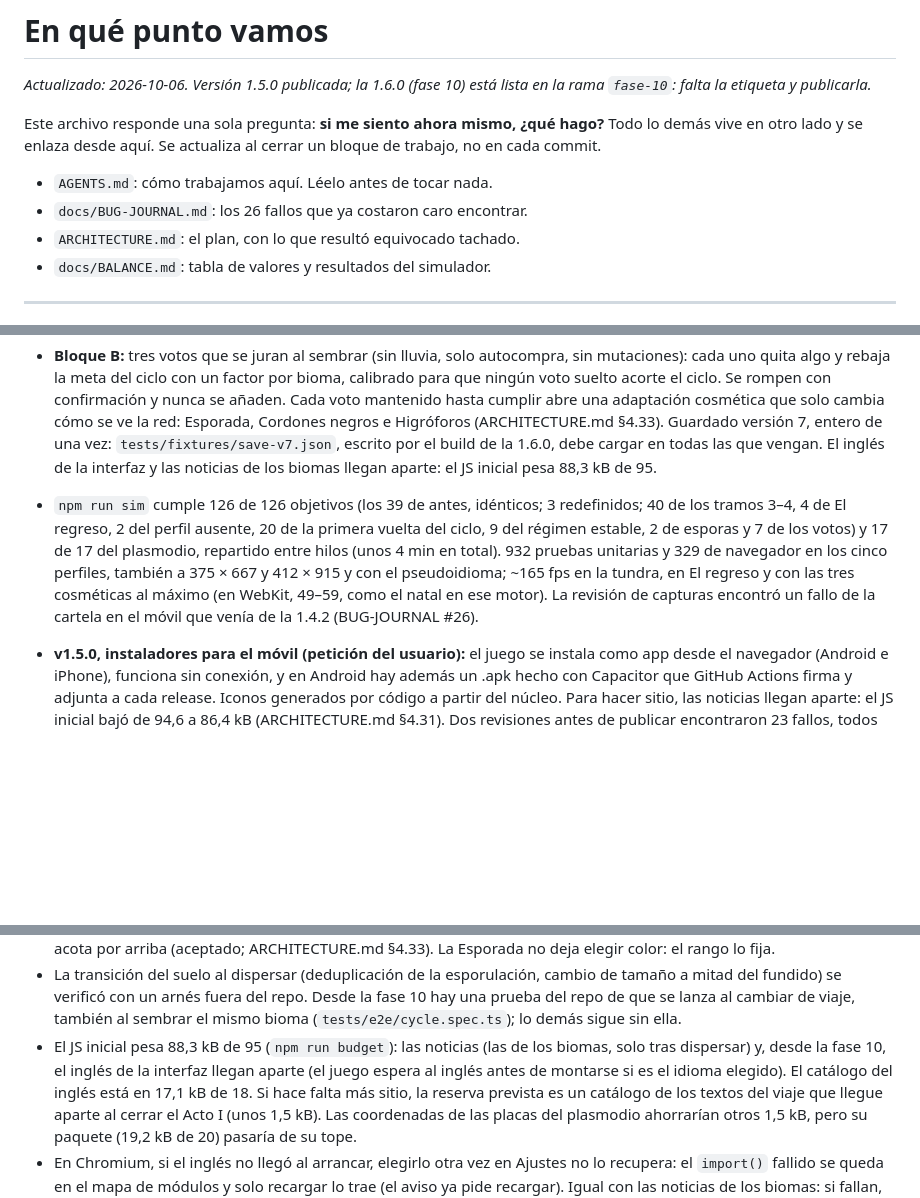
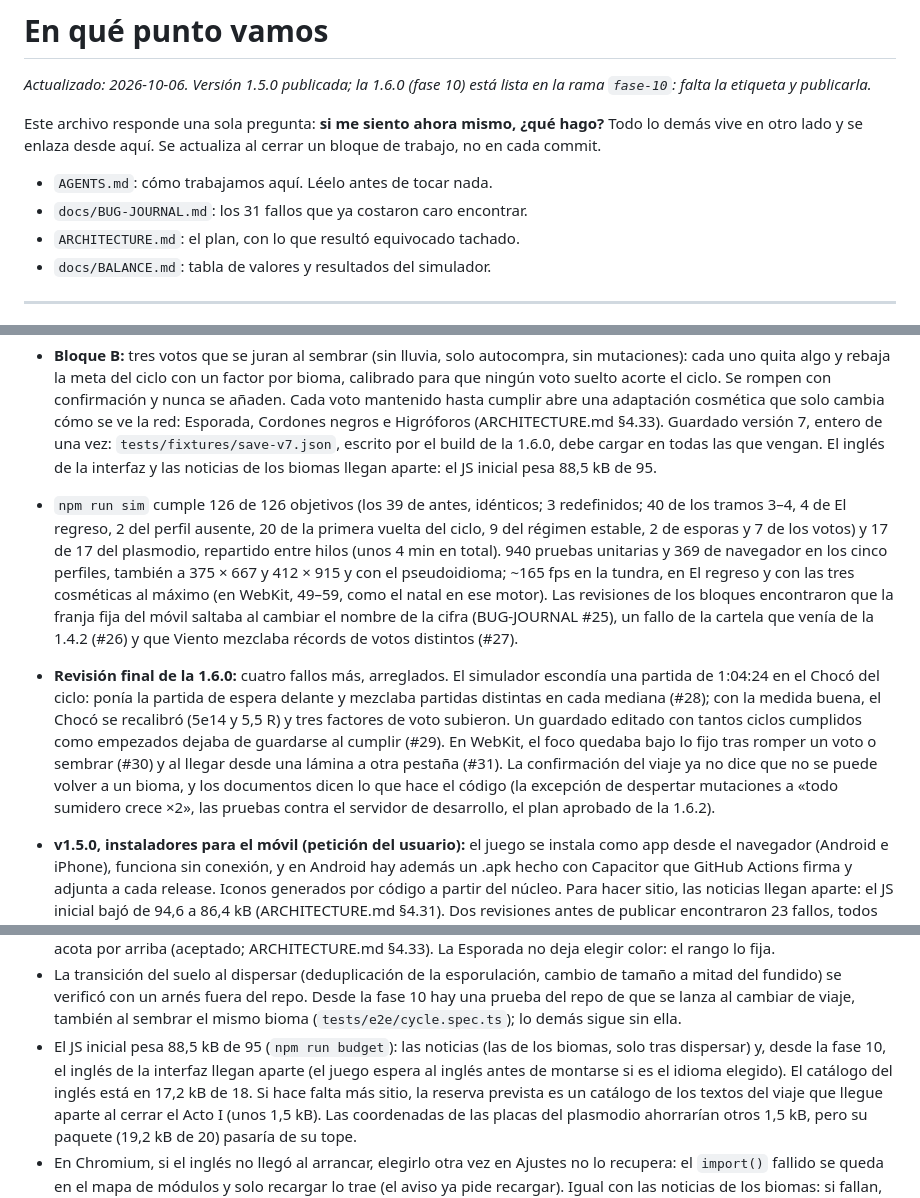
Before and after one commit to PipeHerreraL/micelio, a Markdown page: docs/STATUS.md, 3 parts joined by grey strips. Rendered like a GitHub page; blank space fills up the shorter version.

Commit message:
STATUS: las cifras del árbol que se va a etiquetar
STATUS existe para responder «si me siento ahora, ¿qué hago?», y antes de
publicar la 1.6.0 sus cifras ya no eran las del árbol: decía 26 fallos en el
diario, 932 pruebas unitarias y 329 de navegador, y 88,3 y 17,1 kB, y
ARCHITECTURE §7 repetía esos pesos (revisión final de la 1.6.0). Medido ahora,
tras los arreglos de la revisión:

- 31 fallos en el diario (#28–#31 son de esta revisión).
- 940 pruebas unitarias; 369 de navegador pasan y 126 se omiten.
- npm run budget: JS inicial 88,5 kB de 95 y el catálogo del inglés 17,2 de 18;
  Vite, 89,2 kB inicial y 122,8 / 139,5 kB con lo que llega aparte.
- npm run sim: 189 s en 11 hilos y 60 s el del plasmodio.

«Lo último» nombra también los fallos de las revisiones de los bloques (#25 y
#27, que no salían) y resume la revisión final. Este commit va el último a
propósito: los anteriores cambian las cifras que recoge.

Co-Authored-By: Claude Opus 5.5 <noreply@anthropic.com>

```diff
--- a/docs/STATUS.md
+++ b/docs/STATUS.md
@@ -8,7 +8,7 @@ Todo lo demás vive en otro lado y se enlaza desde aquí. Se actualiza al cerrar
 bloque de trabajo, no en cada commit.
 
 - `AGENTS.md`: cómo trabajamos aquí. Léelo antes de tocar nada.
-- `docs/BUG-JOURNAL.md`: los 26 fallos que ya costaron caro encontrar.
+- `docs/BUG-JOURNAL.md`: los 31 fallos que ya costaron caro encontrar.
 - `ARCHITECTURE.md`: el plan, con lo que resultó equivocado tachado.
 - `docs/BALANCE.md`: tabla de valores y resultados del simulador.
 
@@ -56,14 +56,25 @@ está en curso) y `state.records` guarda el mejor tiempo por bioma y votos.
   negros e Higróforos (ARCHITECTURE.md §4.33). Guardado versión 7, entero de una vez:
   `tests/fixtures/save-v7.json`, escrito por el build de la 1.6.0, debe cargar en todas las que
   vengan. El inglés de la interfaz y las noticias de los biomas llegan aparte: el JS inicial pesa
-  88,3 kB de 95.
+  88,5 kB de 95.
 - `npm run sim` cumple 126 de 126 objetivos (los 39 de antes, idénticos; 3 redefinidos; 40 de los
   tramos 3–4, 4 de El regreso, 2 del perfil ausente, 20 de la primera vuelta del ciclo, 9 del
   régimen estable, 2 de esporas y 7 de los votos) y 17 de 17 del plasmodio, repartido entre hilos
-  (unos 4 min en total). 932 pruebas unitarias y 329 de navegador en los cinco perfiles, también a
+  (unos 4 min en total). 940 pruebas unitarias y 369 de navegador en los cinco perfiles, también a
   375 × 667 y 412 × 915 y con el pseudoidioma; ~165 fps en la tundra, en El regreso y con las tres
-  cosméticas al máximo (en WebKit, 49–59, como el natal en ese motor). La revisión de capturas
-  encontró un fallo de la cartela en el móvil que venía de la 1.4.2 (BUG-JOURNAL #26).
+  cosméticas al máximo (en WebKit, 49–59, como el natal en ese motor). Las revisiones de los bloques
+  encontraron que la franja fija del móvil saltaba al cambiar el nombre de la cifra (BUG-JOURNAL
+  #25), un fallo de la cartela que venía de la 1.4.2 (#26) y que Viento mezclaba récords de votos
+  distintos (#27).
+- **Revisión final de la 1.6.0:** cuatro fallos más, arreglados. El simulador escondía una partida
+  de 1:04:24 en el Chocó del ciclo: ponía la partida de espera delante y mezclaba partidas distintas
+  en cada mediana (#28); con la medida buena, el Chocó se recalibró (5e14 y 5,5 R) y tres factores
+  de voto subieron. Un guardado editado con tantos ciclos cumplidos como empezados dejaba de
+  guardarse al cumplir (#29). En WebKit, el foco quedaba bajo lo fijo tras romper un voto o sembrar
+  (#30) y al llegar desde una lámina a otra pestaña (#31). La confirmación del viaje ya no dice que
+  no se puede volver a un bioma, y los documentos dicen lo que hace el código (la excepción de
+  despertar mutaciones a «todo sumidero crece ×2», las pruebas contra el servidor de desarrollo, el
+  plan aprobado de la 1.6.2).
 
 - **v1.5.0, instaladores para el móvil (petición del usuario):** el juego se instala como app
   desde el navegador (Android e iPhone), funciona sin conexión, y en Android hay además un .apk
@@ -186,9 +197,9 @@ La hoja de ruta está en [`docs/ROADMAP.md`](ROADMAP.md).
   mitad del fundido) se verificó con un arnés fuera del repo. Desde la fase 10 hay una prueba del
   repo de que se lanza al cambiar de viaje, también al sembrar el mismo bioma
   (`tests/e2e/cycle.spec.ts`); lo demás sigue sin ella.
-- El JS inicial pesa 88,3 kB de 95 (`npm run budget`): las noticias (las de los biomas, solo tras
+- El JS inicial pesa 88,5 kB de 95 (`npm run budget`): las noticias (las de los biomas, solo tras
   dispersar) y, desde la fase 10, el inglés de la interfaz llegan aparte (el juego espera al inglés
-  antes de montarse si es el idioma elegido). El catálogo del inglés está en 17,1 kB de 18. Si hace
+  antes de montarse si es el idioma elegido). El catálogo del inglés está en 17,2 kB de 18. Si hace
   falta más sitio, la reserva prevista es un catálogo de los textos del viaje que llegue aparte al
   cerrar el Acto I (unos 1,5 kB). Las coordenadas de las placas del plasmodio ahorrarían otros
   1,5 kB, pero su paquete (19,2 kB de 20) pasaría de su tope.
```
Also changed, not shown: ARCHITECTURE.md (+4 -4 lines).
